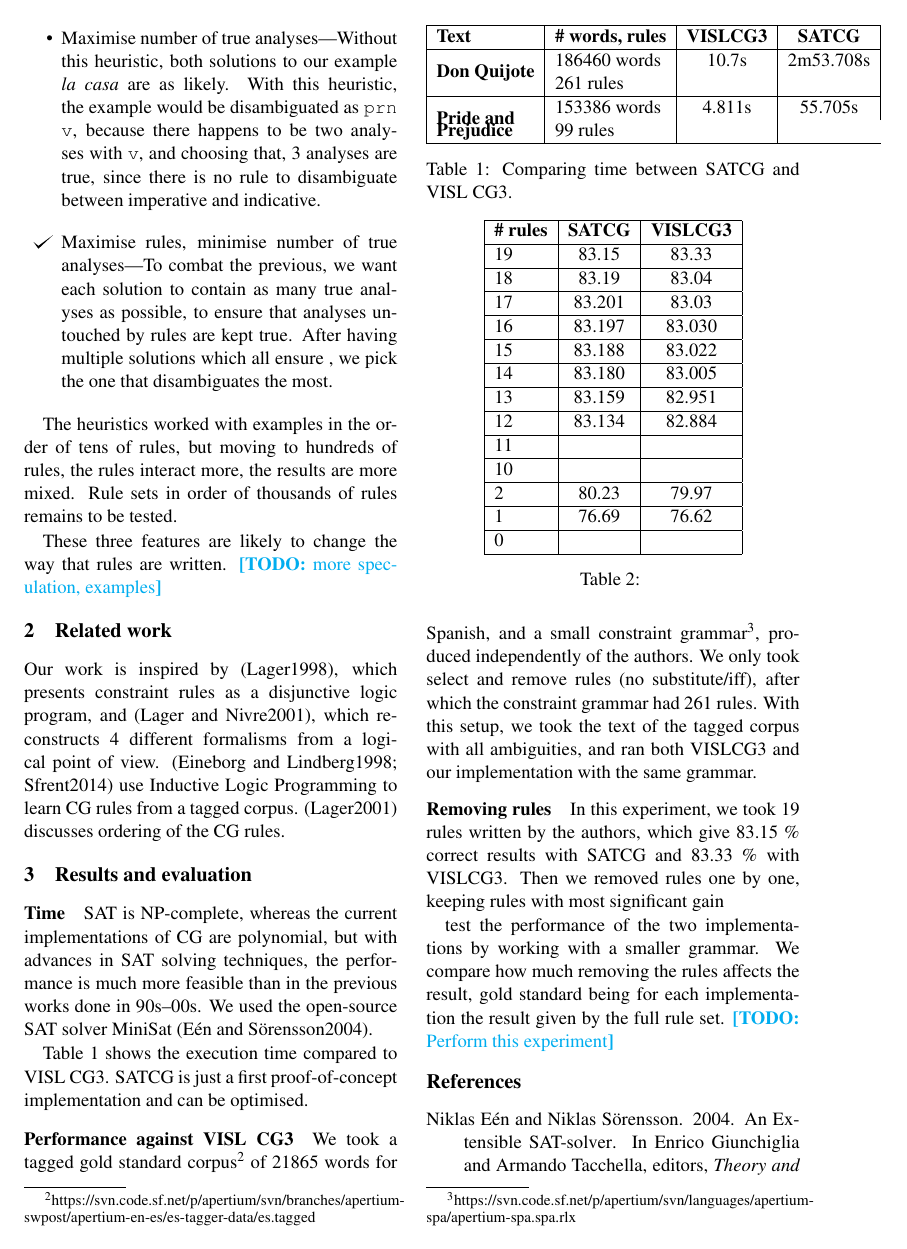
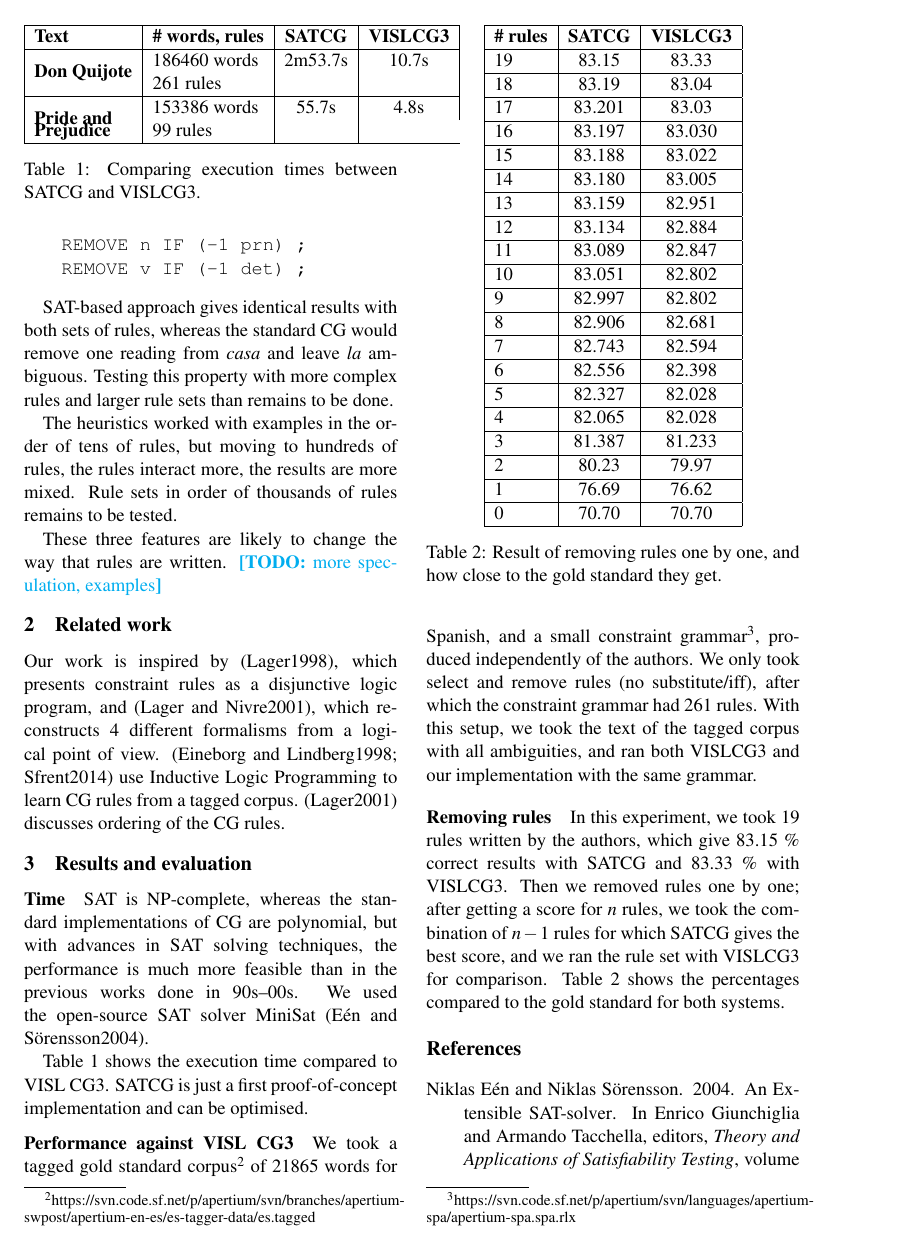
Before and after one commit to inariksit/cgsat, a LaTeX document (paper/nodalida2015.tex): page 2 of 3. Compiled offline with pdfLaTeX.

Commit message:
more text

```diff
--- a/paper/nodalida2015.tex
+++ b/paper/nodalida2015.tex
@@ -154,10 +165,3 @@ To replace the sequential order, we have experimented with different strategies:
-\item Maximise number of true analyses---Without this heuristic, both solutions to our example \emph{la casa} are as likely. With this heuristic,  the example would be disambiguated as \texttt{prn v}, because there happens to be two analyses with \texttt{v}, and choosing that, 3 analyses are true, since there is no rule to disambiguate between imperative and indicative.
-% We want analyses to be true by default, but still disambiguate as much as possible.
-%We have a rule to maximise the number of true analyses; then we take a solution that has the least.
-\item [\checkmark] Maximise rules, minimise number of true analyses---To combat the previous, we want each solution to contain as many true analyses as possible, to ensure that analyses untouched by rules are kept true. After having multiple solutions which all ensure , we pick the one that disambiguates the most.
-
-\end{itemize}
-
 The heuristics worked with examples in the order of tens of rules, but moving to hundreds of rules, the rules interact more, the results are more mixed.
 Rule sets in order of thousands of rules remains to be tested.
 
@@ -180,7 +184,7 @@ and \cite{lager_nivre01}, which reconstructs 4 different formalisms from a logic
 
 \paragraph{Time}
 
-SAT is NP-complete, whereas the current implementations of CG are polynomial,
+SAT is NP-complete, whereas the standard implementations of CG are polynomial,
 but with advances in SAT solving techniques,
 the performance is much more feasible than in the previous works done in 90s--00s.
 We used the open-source SAT solver MiniSat \cite{een04sat}.
@@ -195,13 +199,13 @@ SATCG is just a first proof-of-concept implementation and can be optimised.
   \centering
   \begin{tabular}{|l|l|c|c|}
      \hline
-	        \textbf{Text} & \textbf{\# words, rules} & \textbf{VISLCG3} &  \textbf{SATCG} \\ \hline
-    \multirow{2}{*}{\textbf{Don Quijote}} & 186460 words  & 10.7s &  2m53.708s \\
+	        \textbf{Text} & \textbf{\# words, rules} &  \textbf{SATCG} & \textbf{VISLCG3} \\ \hline
+    \multirow{2}{*}{\textbf{Don Quijote}} & 186460 words  &  2m53.7s & 10.7s \\
 		                                           & 261 rules & & \\ \hline
-    \multirow{2}{*}{\textbf{Pride and}}  & 153386 words & 4.811s & 55.705s \\
+    \multirow{2}{*}{\textbf{Pride and}}  & 153386 words& 55.7s  & 4.8s \\
                          {\textbf{Prejudice}}                   & 99 rules & \\ \hline
   \end{tabular}
-  \caption{Comparing time between SATCG and VISL CG3.}
+  \caption{Comparing execution times between SATCG and VISLCG3.}
   \label{table:time}
 \end{table}
 
@@ -248,43 +252,25 @@ With this setup, we took the text of the tagged corpus with all ambiguities, and
 	14 &  83.180 & 83.005 \\ \hline  % Tie with 15 for SATCG.
 	13 &  83.159 & 82.951 \\ \hline  % 13 out of 15
 	12 &  83.134 & 82.884\\ \hline  % 12 out of 14
-	11 &  & \\ \hline
-	10 &  & \\ \hline
-	2   & 80.23 & 79.97 \\ \hline
-	1   & 76.69 & 76.62 \\ \hline
-	0   & &  \\ \hline
+	11 &  83.089 & 82.847\\ \hline
+	10 &  83.051 & 82.802\\ \hline
+	9  & 82.997 & 82.802 \\ \hline
+	8  & 82.906 & 82.681 \\ \hline  % REMOVE:r_imp Imp IF (0 Subj) (-1* CnjSub) ;
+	7  & 82.743 & 82.594 \\ \hline  % SELECT:s_pro PrnIndep IF (1C VerbFin) ;
+	6  & 82.556 & 82.398\\ \hline  %  REMOVE:r_v_v Verb IF (-1C Vblex) ;
+	5  & 82.327 & 82.028 \\ \hline % SELECT:s_adv Adv IF (1 Cnj_Rel_End OR Prep OR Det)
+	4  & 82.065 & 82.028 \\ \hline % REMOVE:r_vfin_prep VerbFin IF (0 Prep) (1 Inf)
+	3  & 81.387 & 81.233 \\ \hline % REMOVE:r_noun N    IF (-1 N OR Prn)
+	2  & 80.23 & 79.97 \\ \hline % SELECT:s_pri_1 (pri p3) IF (0 (vblex imp p2 sg))
+	1  & 76.69 & 76.62 \\ \hline
+	0  & 70.70 & 70.70 \\ \hline
   \end{tabular}
-  \caption{}
-  \label{table:results}
+  \caption{Result of removing rules one by one, and how close to the gold standard they get.}
+  \label{table:results_remove}
 \end{table}
 In this experiment, we took 19 rules written by the authors, which give 83.15 \% correct results with SATCG and 83.33 \% with VISLCG3.
-Then we removed rules one by one, keeping rules with most significant gain
+Then we removed rules one by one; after getting a score for $n$ rules, we took the combination of $n-1$ rules for which SATCG gives the best score, and we ran the rule set with VISLCG3 for comparison. Table~\ref{table:results_remove} shows the percentages compared to the gold standard for both systems.
 
-
-test the performance of the two implementations by working with a smaller grammar. We compare how much removing the rules affects the result, gold standard being for each implementation the result given by the full rule set.
-\todo{Perform this experiment}
-
-
-%5195:
-%Select [[det],[detnt],[rel,aa]] (C (Exactly 1) (False,[[pri],[prs],[imp],[pii],[cni],[pis],[ifi],[fti]]))
-%Select [[prn]] (AND (C (Exactly 0) (True,[[adj]])) (C (Exactly 1) (True,[[vblex],[vbmod],[vbhaver],[vbser],[adv],[prn,pro]])))
-%Select [[prn]] (AND (C (Exactly 0) (True,[[adj]])) (C (Exactly (-1)) (True,[[pr]])))
-%Select [[adv]] (C (Exactly 1) (True,[[],["sent"],[cm],[lpar],[rpar],["<;>"],[cnjcoo],[cnjsub],[cnjadv],[rel],[pr],[det],[detnt],[rel,aa]]))
-%Select [[preadv]] (C (Exactly 1) (True,[[pp]]))
-%Remove [[prs,p1],[pis,p1],[pii,p1],[cni,p1]] (C (Exactly (-1)) (True,[[n],[p3]]))
-%Remove [[vblex],[vbmod],[vbhaver],[vbser]] (C (Exactly (-1)) (True,[[vblex]]))
-%Remove [[pri],[prs],[imp],[pii],[cni],[pis],[ifi],[fti]] (AND (C (Exactly 0) (True,[[pr]])) (C (Exactly 1) (True,[[inf]])))
-%Remove [[pri],[prs],[imp],[pii],[cni],[pis],[ifi],[fti]] (C (Exactly (-1)) (True,[[pr]]))
-%6432:
-%Select [[prn,pro],[prn,itg],[prn,tn]] (C (Exactly 1) (True,[[pri],[prs],[imp],[pii],[cni],[pis],[ifi],[fti]]))
-%Select [[prn]] (AND (C (Exactly 0) (True,[[adj]])) (C (Exactly 1) (True,[[vblex],[vbmod],[vbhaver],[vbser],[adv],[prn,pro]])))
-%Select [[prn]] (AND (C (Exactly 0) (True,[[adj]])) (C (Exactly (-1)) (True,[[pr]])))
-%Select [[adv]] (C (Exactly 1) (True,[[],["sent"],[cm],[lpar],[rpar],["<;>"],[cnjcoo],[cnjsub],[cnjadv],[rel],[pr],[det],[detnt],[rel,aa]]))
-%Select [[preadv]] (C (Exactly 1) (True,[[pp]]))
-%Remove [[prs,p1],[pis,p1],[pii,p1],[cni,p1]] (C (Exactly (-1)) (True,[[n],[p3]]))
-%Remove [[vblex],[vbmod],[vbhaver],[vbser]] (C (Exactly (-1)) (True,[[vblex]]))
-%Remove [[pri],[prs],[imp],[pii],[cni],[pis],[ifi],[fti]] (AND (C (Exactly 0) (True,[[pr]])) (C (Exactly 1) (True,[[inf]])))
-%Remove [[pri],[prs],[imp],[pii],[cni],[pis],[ifi],[fti]] (C (Exactly (-1)) (True,[[pr]]))
 
 
 % \section*{Acknowledgments}
```
Also changed, not shown: paper/nodalida2015.tex (47 more changed lines).
